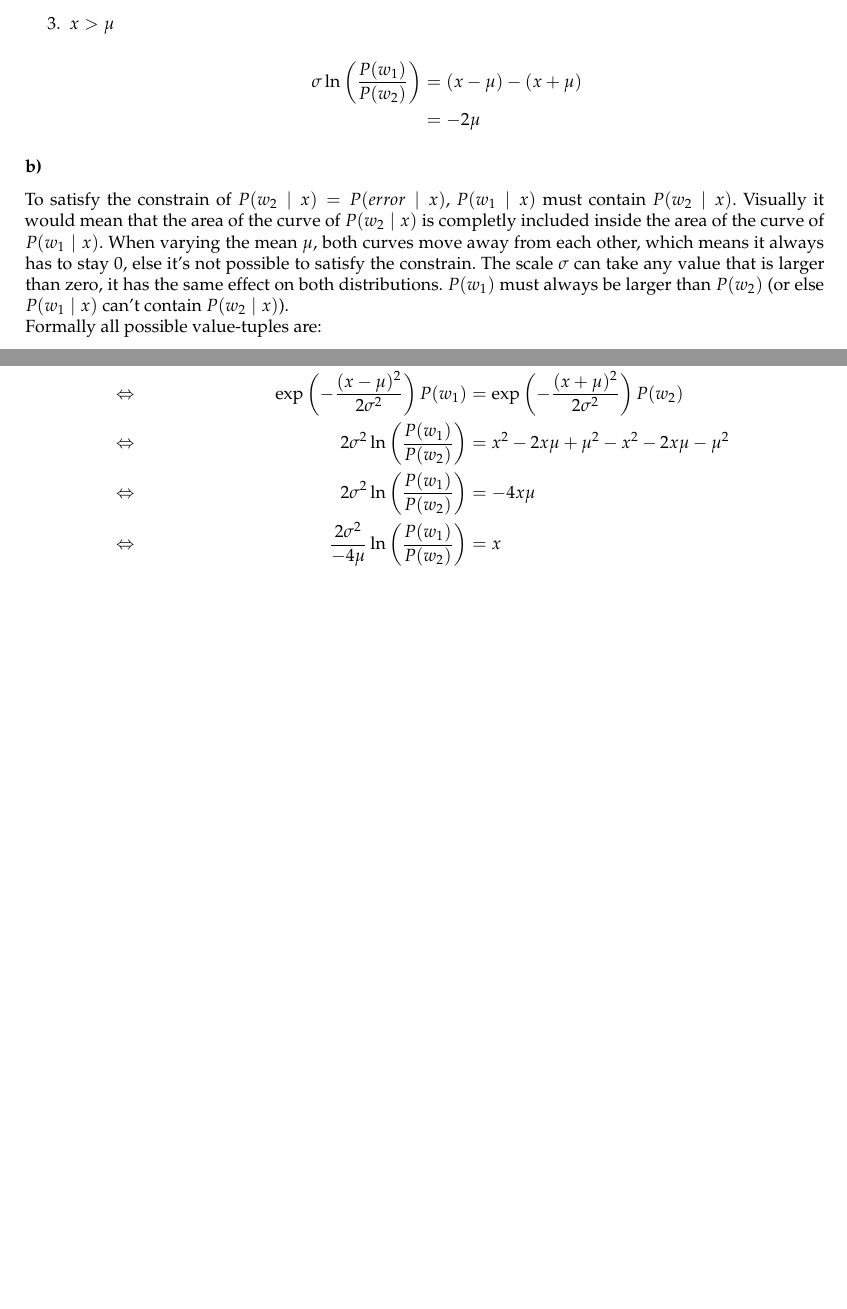
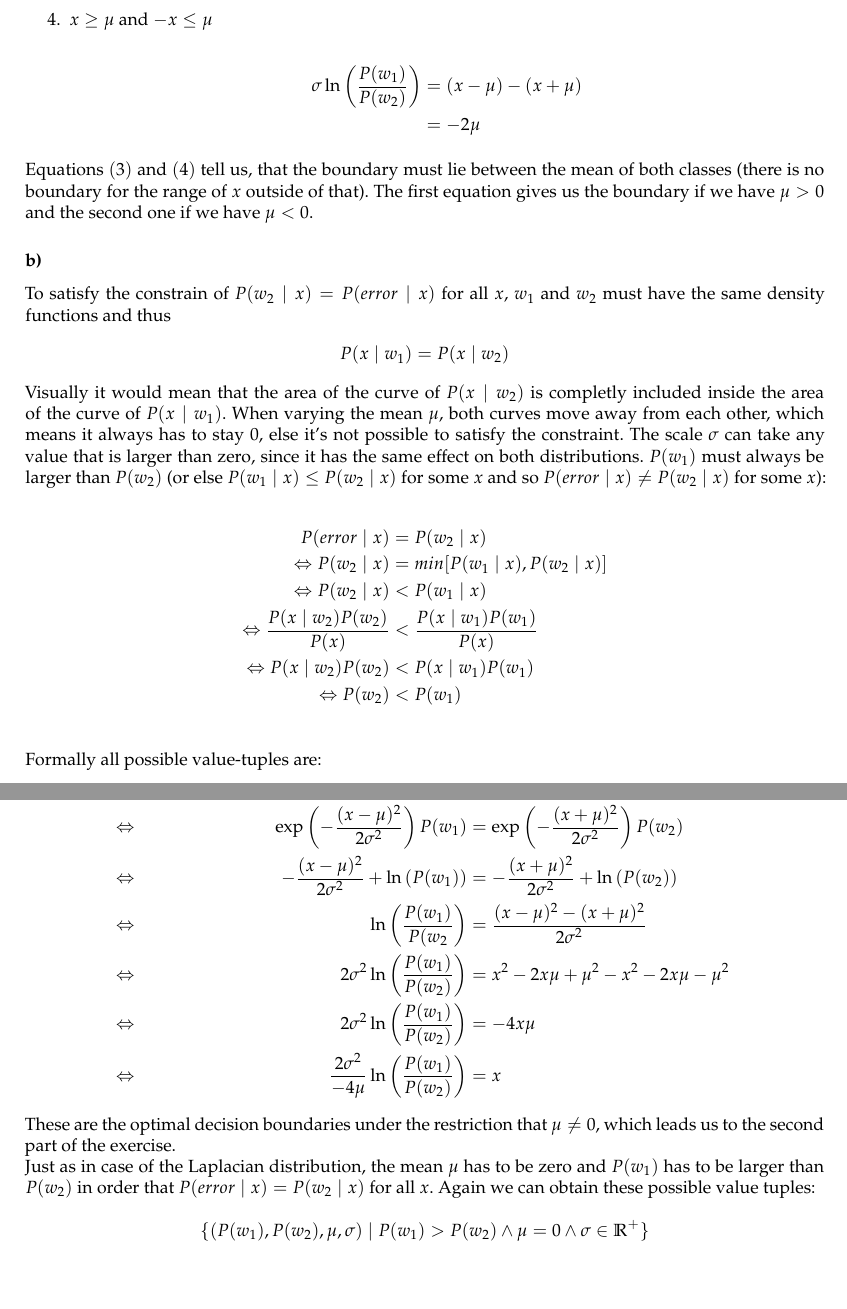
Before and after one commit to TN1ck/ml1, a LaTeX document (Hausaufgabe 1/Ha.tex): two parts of pages 4 and 5 of 5 before the commit and two parts of pages 5 and 6 of 6 after it, joined at a grey line, cut at the place of the change. Compiled offline with LaTeX, dvips and Ghostscript.

Commit message:
Finsihed all the exercises
Everything should be okay for upload now.

```diff
--- a/Hausaufgabe 1/Ha.tex
+++ b/Hausaufgabe 1/Ha.tex
@@ -187,17 +197,34 @@ There are now 3 cases to look at:
 			&= 2\mu
 		\end{align*}
-	\item $x > \mu$ \\
+	\item $x \geq \mu$ and $-x \le \mu$ \\
 		\begin{align*}
 			\sigma\ln\left(\frac{P(w_1)}{P(w_2)}\right) &= (x - \mu) - (x + \mu ) \\
 			&= -2\mu
 		\end{align*}
 \end{enumerate}
+
+Equations $(3)$ and $(4)$ tell us, that the boundary must lie between the mean of both classes (there is no boundary for the range of $x$ outside of that). The first equation gives us the boundary if we have $\mu > 0$ and the second one if we have $\mu < 0$.
+
 \subsubsection*{b)}
-To satisfy the constrain of $P(w_2 \mid x) = P(error \mid x)$, $P(w_1 \mid x)$ must contain $P(w_2 \mid x)$. Visually it would mean that the area of the curve of $P(w_2 \mid x)$ is completly included inside the area of the curve of $P(w_1 \mid x)$. When varying the mean $\mu$, both curves move away from each other, which means it always has to stay 0, else it's not possible to satisfy the constrain. The scale $\sigma$ can take any value that is larger than zero, it has the same effect on both distributions. $P(w_1)$ must always be larger than $P(w_2)$ (or else $P(w_1 \mid x)$ can't contain $P(w_2 \mid x)$).
+To satisfy the constrain of $P(w_2 \mid x) = P(error \mid x)$ for all $x$, $w_1$ and $w_2$ must have the same density functions and thus
+\begin{align*}
+    P(x \mid w_1) = P(x \mid w_2)
+\end{align*}
+Visually it would mean that the area of the curve of $P(x \mid w_2)$ is completly included inside the area of the curve of $P(x \mid w_1)$.
+When varying the mean $\mu$, both curves move away from each other, which means it always has to stay 0, else it's not possible to satisfy the constraint. The scale $\sigma$ can take any value that is larger than zero, since it has the same effect on both distributions. $P(w_1)$ must always be larger than $P(w_2)$ (or else $P(w_1 \mid x) \le P(w_2 \mid x)$ for some $x$ and so $P(error \mid x) \not = P(w_2 \mid x)$ for some $x$):
+
+\begin{align*}
+P(error \mid x) &= P(w_2 \mid x)\\
+\Leftrightarrow P(w_2 \mid x) &= min[P(w_1 \mid x),P(w_2 \mid x)] \\
+\Leftrightarrow P(w_2 \mid x) &< P(w_1 \mid x) \\
+\Leftrightarrow \frac{P(x \mid w_2)P(w_2)}{P(x)} &< \frac{P(x \mid w_1)P(w_1)}{P(x)} \\
+\Leftrightarrow P(x \mid w_2)P(w_2) &< P(x \mid w_1)P(w_1) \\
+\Leftrightarrow P(w_2) &< P(w_1) \\
+\end{align*}
 
 Formally all possible value-tuples are:
 
-$$\{ (P(w_1), P(w_2), \mu, \sigma) \mid P(w_1) \ge P(w_2) \land \mu = 0 \land \sigma \in \R^+ \}$$
+$$\{ (P(w_1), P(w_2), \mu, \sigma) \mid P(w_1) > P(w_2) \land \mu = 0 \land \sigma \in \R^+ \}$$
 
 \subsubsection*{c)}
 The data is generated by the univariate Gaussian Distrubution:
@@ -208,10 +235,18 @@ To get the optimal decision boundary we have to solve $P(w_1\mid x) = P(w_2 \mid
 &\Leftrightarrow &\frac{p(x \mid w_1)P(w_1)}{p(x)} &= \frac{p(x \mid w_2)P(w_2)}{p(x)} \\
 &\Leftrightarrow &\frac{1}{\sigma\sqrt{2\pi}}\exp\left(-\frac{(x - \mu)^2}{2\sigma^2}\right)P(w_1) &= \frac{1}{\sigma\sqrt{2\pi}}\exp\left(-\frac{(x + \mu)^2}{2\sigma^2}\right)P(w_2) \\
 &\Leftrightarrow &\exp\left(-\frac{(x - \mu)^2}{2\sigma^2}\right)P(w_1) &= \exp\left(-\frac{(x + \mu)^2}{2\sigma^2}\right)P(w_2) \\
+&\Leftrightarrow &-\frac{(x - \mu)^2}{2\sigma^2} + \ln\left(P(w_1)\right) &= -\frac{(x + \mu)^2}{2\sigma^2} + \ln\left(P(w_2)\right) \\
+&\Leftrightarrow &\ln\left(\frac{P(w_1)}{P(w_2}\right) &= \frac{(x - \mu)^2 - (x + \mu)^2}{2\sigma^2}\\
 &\Leftrightarrow &2\sigma^2\ln\left(\frac{P(w_1)}{P(w_2)}\right) &= x^2 - 2x\mu + \mu^2 - x^2 - 2x\mu - \mu^2 \\
 &\Leftrightarrow &2\sigma^2\ln\left(\frac{P(w_1)}{P(w_2)}\right) &= -4x\mu \\
 &\Leftrightarrow &\frac{2\sigma^2}{-4\mu}\ln\left(\frac{P(w_1)}{P(w_2)}\right) &= x
 \end{align*}
+
+These are the optimal decision boundaries under the restriction that $\mu \not = 0$, which leads us to the second part of the exercise.
+
+Just as in case of the Laplacian distribution, the mean $\mu$ has to be zero and $P(w_1)$ has to be larger than $P(w_2)$ in order that $P(error \mid x) = P(w_2 \mid x)$ for all $x$. Again we can obtain these possible value tuples:
+
+$$\{ (P(w_1), P(w_2), \mu, \sigma) \mid P(w_1) > P(w_2) \land \mu = 0 \land \sigma \in \R^+ \}$$
 
 
 
```
Also changed, not shown: Hausaufgabe 1/Ha.tex (26 more changed lines).
